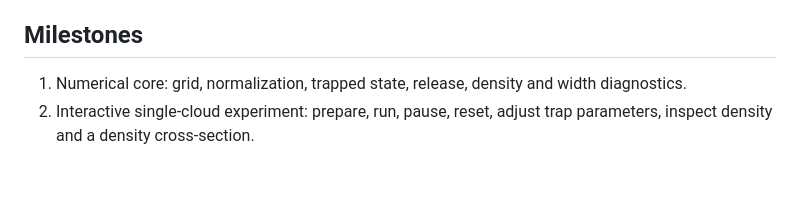
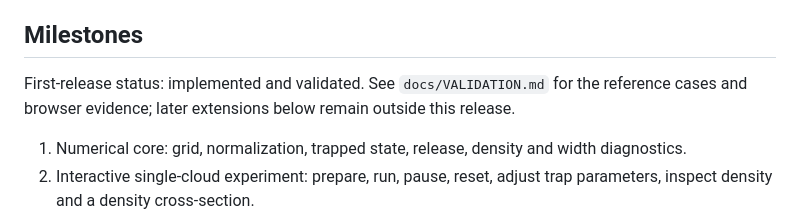
Before and after one commit to kuchris/coldatomlab, a Markdown page: PLAN.md, the part around the change. Rendered like a GitHub page; blank space fills up the shorter version.

```diff
--- a/PLAN.md
+++ b/PLAN.md
@@ -19,6 +19,8 @@ Build a local interactive experiment that lets a user prepare, release, and meas
 
 ## Milestones
 
+First-release status: implemented and validated. See `docs/VALIDATION.md` for the reference cases and browser evidence; later extensions below remain outside this release.
+
 1. Numerical core: grid, normalization, trapped state, release, density and width diagnostics.
 2. Interactive single-cloud experiment: prepare, run, pause, reset, adjust trap parameters, inspect density and a density cross-section.
 3. Coherent two-cloud experiment: vary separation and relative phase; release and compare interference patterns.
```
Also changed, not shown: README.md (+52 -9 lines), docs/MODEL.md (added, +57 -0 lines), docs/VALIDATION.md (added, +46 -0 lines), docs/preview.png (added), 12 other files.
